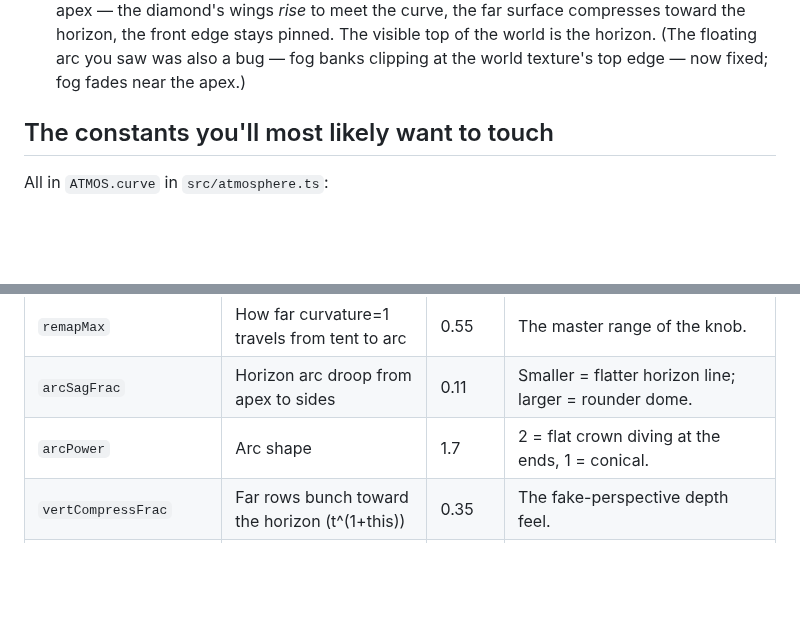
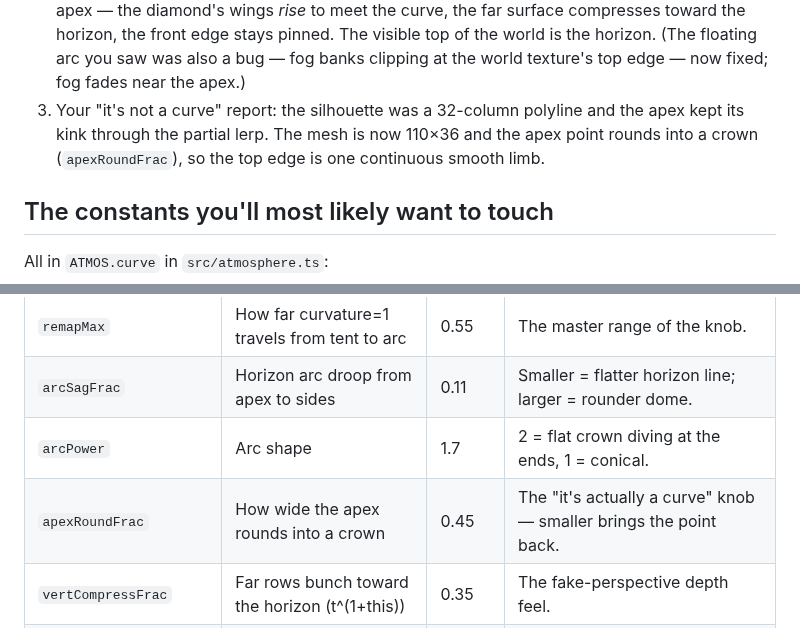
Before and after one commit to suckatlife/the-land, a Markdown page: WINDOW_3_NOTES.md, 2 parts joined by grey strips. Rendered like a GitHub page; blank space fills up the shorter version.

Commit message:
Window 3 notes: smooth-limb revision
Co-Authored-By: Claude Fable 5 <noreply@anthropic.com>

```diff
--- a/WINDOW_3_NOTES.md
+++ b/WINDOW_3_NOTES.md
@@ -17,6 +17,10 @@ sizes (`narrow_*` = 1330×916 like your morning screenshot, `wide_*` =
    front edge stays pinned. The visible top of the world is the horizon.
    (The floating arc you saw was also a bug — fog banks clipping at the
    world texture's top edge — now fixed; fog fades near the apex.)
+3. Your "it's not a curve" report: the silhouette was a 32-column polyline
+   and the apex kept its kink through the partial lerp. The mesh is now
+   110×36 and the apex point rounds into a crown (`apexRoundFrac`), so the
+   top edge is one continuous smooth limb.
 
 ## The constants you'll most likely want to touch
 
@@ -29,6 +33,7 @@ All in `ATMOS.curve` in `src/atmosphere.ts`:
 | `remapMax` | How far curvature=1 travels from tent to arc | 0.55 | The master range of the knob. |
 | `arcSagFrac` | Horizon arc droop from apex to sides | 0.11 | Smaller = flatter horizon line; larger = rounder dome. |
 | `arcPower` | Arc shape | 1.7 | 2 = flat crown diving at the ends, 1 = conical. |
+| `apexRoundFrac` | How wide the apex rounds into a crown | 0.45 | The "it's actually a curve" knob — smaller brings the point back. |
 | `vertCompressFrac` | Far rows bunch toward the horizon (t^(1+this)) | 0.35 | The fake-perspective depth feel. |
 | `pinchMaxFrac` | Far-edge horizontal narrowing | 0.16 | |
 | `edgeFeatherAlpha` / `edgeFeatherWidth` | Sky-tinted wash on the far shorelines | 0.5 / 42 | Kills the ruled-line reading. 0 = off. |
```
